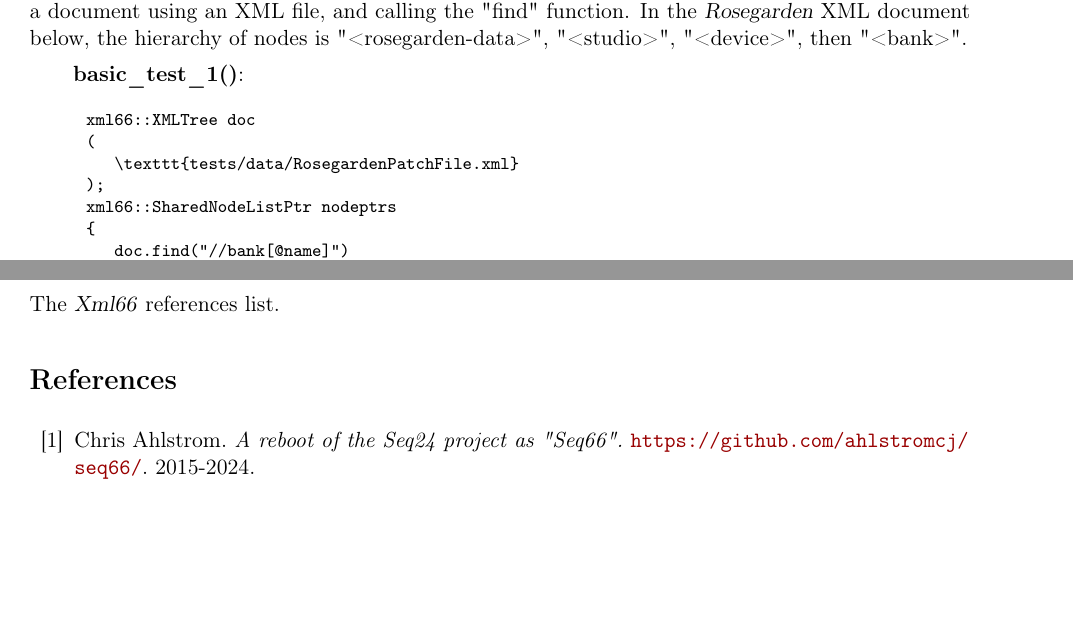
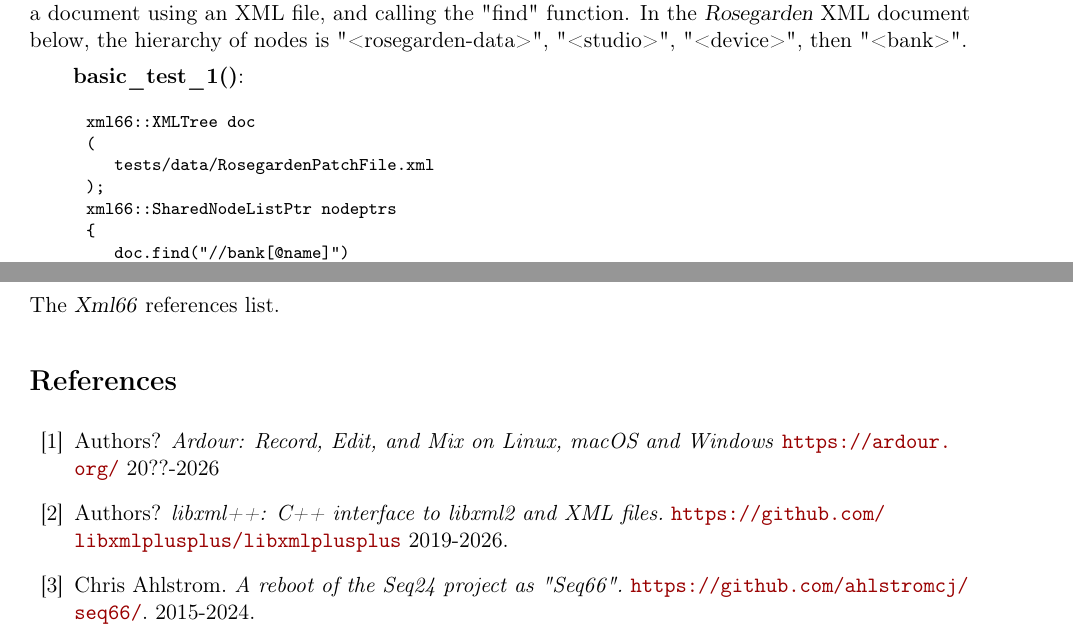
Before and after one commit to ahlstromcj/xml66, a LaTeX document (doc/latex/tex/xml66-library-guide.tex, which reads doc/latex/tex/references.tex, doc/latex/tex/xpath.tex): two parts of pages 5 and 8 of 8, joined at a grey line, cut so that both start at the same text, the shorter picture padded with empty space. Compiled offline with pdfLaTeX.

Commit message:
Documentation, added cross-file for the future.

```diff
--- a/doc/latex/tex/references.tex
+++ b/doc/latex/tex/references.tex
@@ -23,6 +23,18 @@
 
 {\RaggedRight
 \begin{thebibliography}{99}
+
+   \bibitem{ardour}
+   Authors?
+   \emph{Ardour: Record, Edit, and Mix on Linux, macOS and Windows}
+   \url{https://ardour.org/}
+   20??-2026
+
+   \bibitem{libxmlpp}
+   Authors?
+   \emph{libxml++: C++ interface to libxml2 and XML files.}
+   \url{https://github.com/libxmlplusplus/libxmlplusplus}
+   2019-2026.
 
    \bibitem{seq66}
    Chris Ahlstrom.
--- a/doc/latex/tex/xpath.tex
+++ b/doc/latex/tex/xpath.tex
@@ -187,7 +187,7 @@
    \begin{verbatim}
       xml66::XMLTree doc
       (
-         \texttt{tests/data/RosegardenPatchFile.xml}
+         tests/data/RosegardenPatchFile.xml
       );
       xml66::SharedNodeListPtr nodeptrs
       {
```
Also changed, not shown: doc/latex/tex/xml66-library-guide.tex (+1 -1 lines), doc/xml66-library-guide.pdf, doc/latex/tex/references.tex (2 more changed lines), doc/latex/tex/xpath.tex (2 more changed lines), 2 other files.
